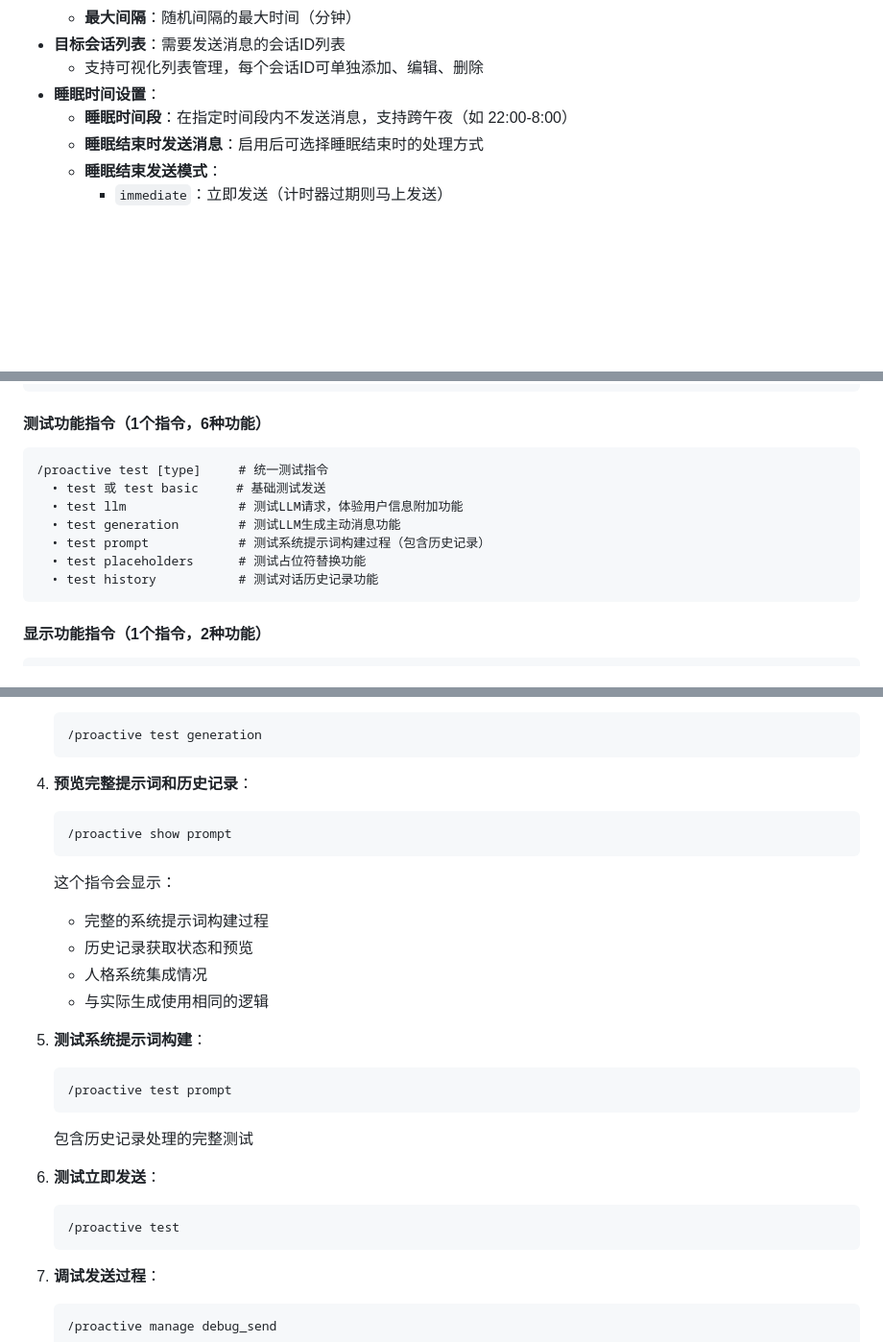
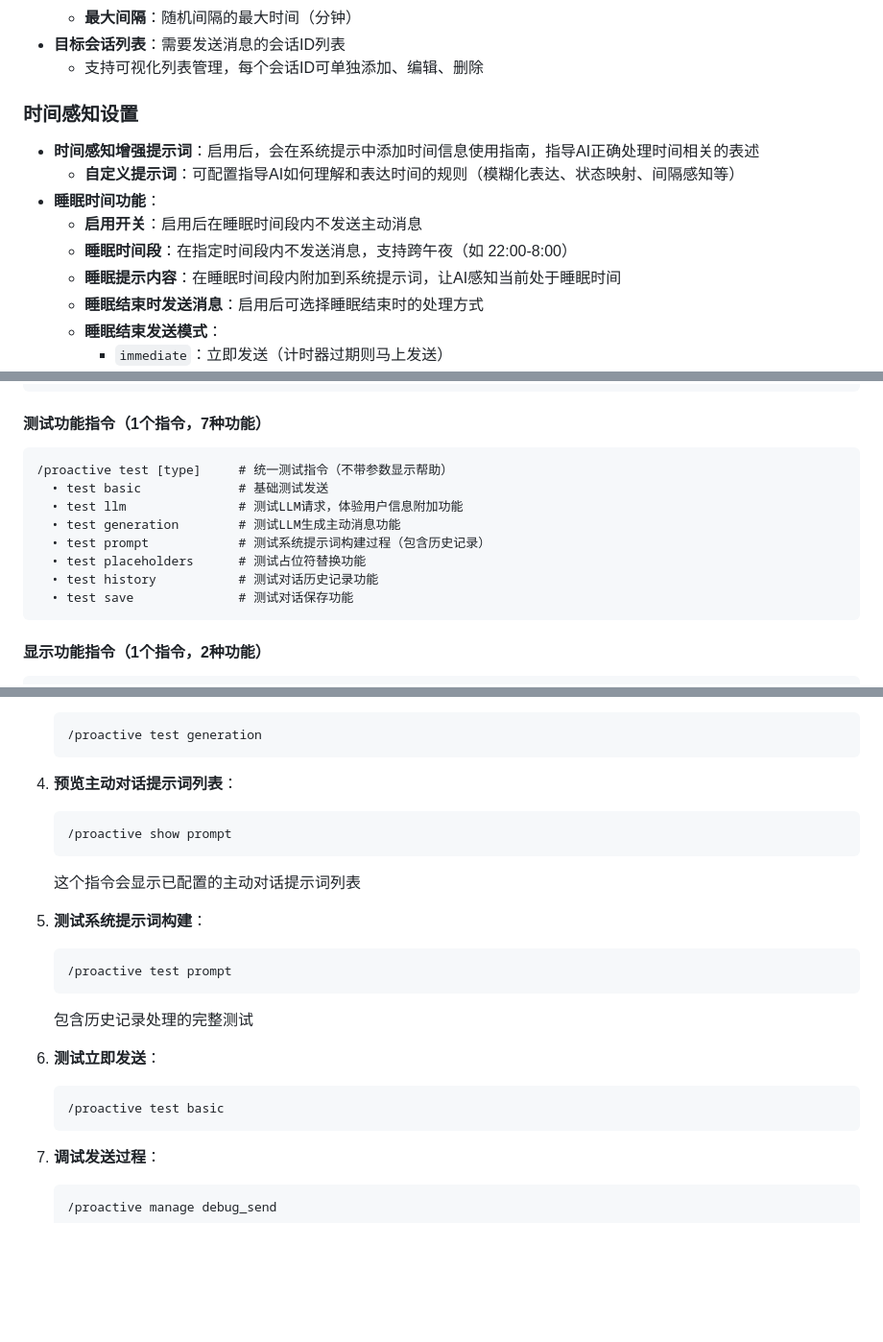
Before and after one commit to AstraSolis/astrbot_proactive_reply, a Markdown page: README.md, 3 parts joined by grey strips. Shown: that part at 96% size. Rendered like a GitHub page; blank space fills up the shorter version.

Commit message:
docs: 更新 README.md 文档与代码保持一致

````diff
--- a/README.md
+++ b/README.md
@@ -90,8 +95,14 @@
   - **最大间隔**：随机间隔的最大时间（分钟）
 - **目标会话列表**：需要发送消息的会话ID列表
   - 支持可视化列表管理，每个会话ID可单独添加、编辑、删除
-- **睡眠时间设置**：
+
+### 时间感知设置
+- **时间感知增强提示词**：启用后，会在系统提示中添加时间信息使用指南，指导AI正确处理时间相关的表述
+  - **自定义提示词**：可配置指导AI如何理解和表达时间的规则（模糊化表达、状态映射、间隔感知等）
+- **睡眠时间功能**：
+  - **启用开关**：启用后在睡眠时间段内不发送主动消息
   - **睡眠时间段**：在指定时间段内不发送消息，支持跨午夜（如 22:00-8:00）
+  - **睡眠提示内容**：在睡眠时间段内附加到系统提示词，让AI感知当前处于睡眠时间
   - **睡眠结束时发送消息**：启用后可选择睡眠结束时的处理方式
   - **睡眠结束发送模式**：
     - `immediate`：立即发送（计时器过期则马上发送）
@@ -177,15 +188,16 @@
 /proactive restart         # 重启定时任务（配置更改后必须使用）
 ```
 
-#### 测试功能指令（1个指令，6种功能）
+#### 测试功能指令（1个指令，7种功能）
 ```
-/proactive test [type]     # 统一测试指令
-  • test 或 test basic     # 基础测试发送
+/proactive test [type]     # 统一测试指令（不带参数显示帮助）
+  • test basic             # 基础测试发送
   • test llm               # 测试LLM请求，体验用户信息附加功能
   • test generation        # 测试LLM生成主动消息功能
   • test prompt            # 测试系统提示词构建过程（包含历史记录）
   • test placeholders      # 测试占位符替换功能
   • test history           # 测试对话历史记录功能
+  • test save              # 测试对话保存功能
 ```
 
 #### 显示功能指令（1个指令，2种功能）
@@ -379,15 +391,11 @@
    /proactive test generation
    ```
 
-4. **预览完整提示词和历史记录**：
+4. **预览主动对话提示词列表**：
    ```
    /proactive show prompt
    ```
-   这个指令会显示：
-   - 完整的系统提示词构建过程
-   - 历史记录获取状态和预览
-   - 人格系统集成情况
-   - 与实际生成使用相同的逻辑
+   这个指令会显示已配置的主动对话提示词列表
 
 5. **测试系统提示词构建**：
    ```
@@ -397,7 +405,7 @@
 
 6. **测试立即发送**：
    ```
-   /proactive test
+   /proactive test basic
    ```
 
 7. **调试发送过程**：
````
Also changed, not shown: other parts of README.md (+14 -4 lines).
